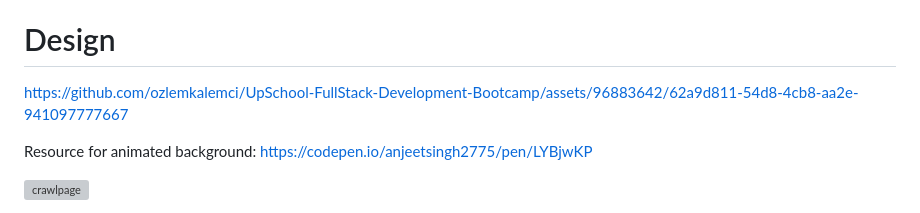
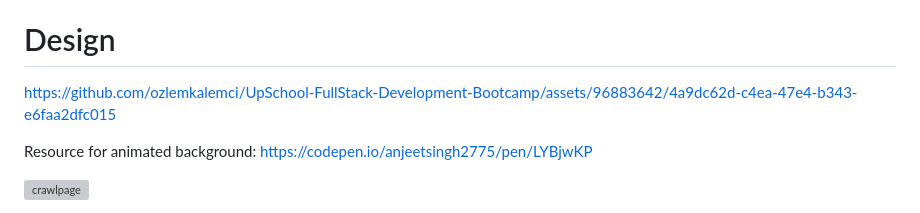
Before and after one commit to ozlemkalemci/UpSchool-FullStack-Development-Bootcamp, a Markdown page: Odev-7-Capstone/README.md, the part around the change. Rendered like a GitHub page; grey boxes are pictures that could not be loaded.

```diff
--- a/Odev-7-Capstone/README.md
+++ b/Odev-7-Capstone/README.md
@@ -79,7 +79,10 @@ We can download our orders as an Excel file. These tables are well-formatted Exc
 # Design
 
 
-https://github.com/ozlemkalemci/UpSchool-FullStack-Development-Bootcamp/assets/96883642/62a9d811-54d8-4cb8-aa2e-941097777667
+
+https://github.com/ozlemkalemci/UpSchool-FullStack-Development-Bootcamp/assets/96883642/4a9dc62d-c4ea-47e4-b343-e6faa2dfc015
+
+
 
 Resource for animated background: https://codepen.io/anjeetsingh2775/pen/LYBjwKP
 
```
